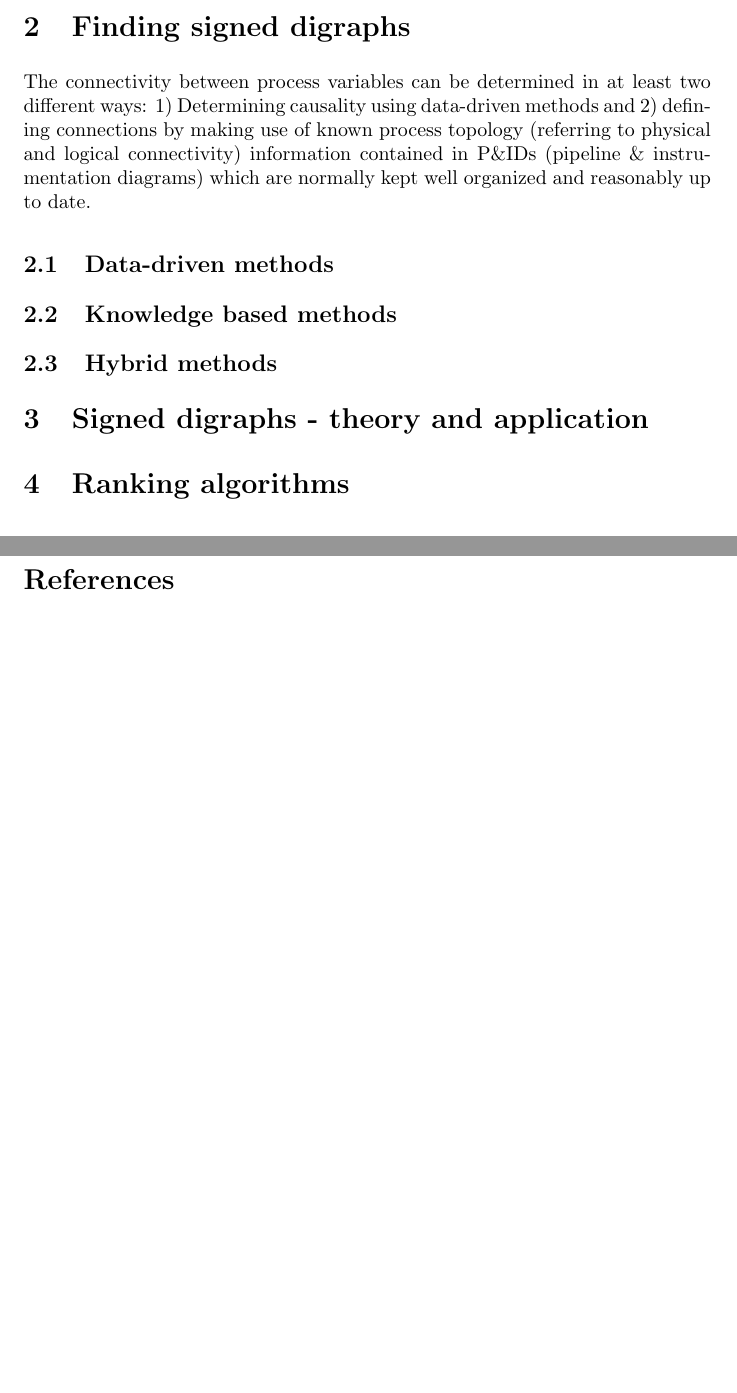
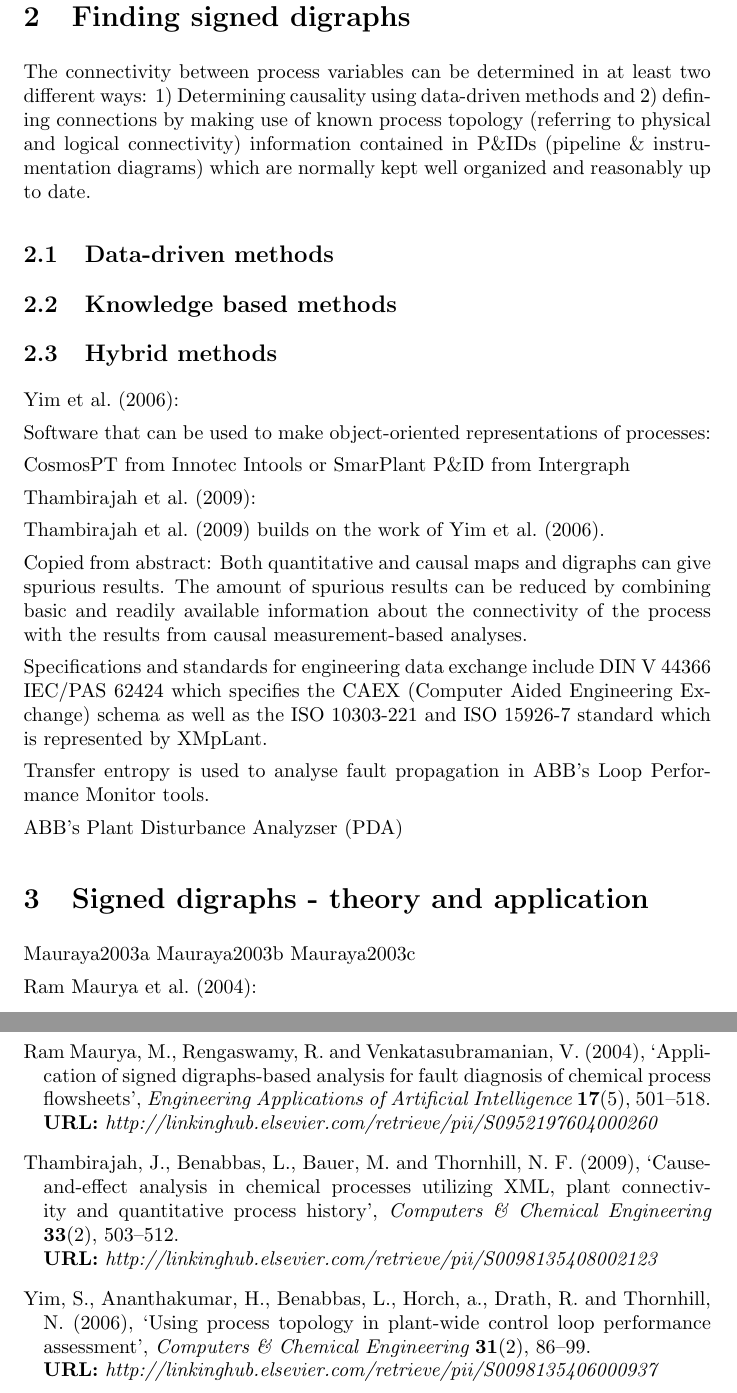
Before and after one commit to sjstreicher/FaultMap, a LaTeX thesis (Thesis/paper_summaries.tex): two parts of pages 2 and 3 of 3 before the commit and two parts of pages 2 and 4 of 4 after it, joined at a grey line, cut so that both start at the same text, the shorter picture padded with empty space. Compiled offline with pdfLaTeX.

Commit message:
End of day sync on paper summaries.
Former-commit-id: 7624574c844d11c274d7fc67f63ba18b8ddab712

```diff
--- a/Thesis/paper_summaries.tex
+++ b/Thesis/paper_summaries.tex
@@ -65,12 +65,48 @@ The connectivity between process variables can be determined in at least two dif
 
 \subsection{Knowledge based methods}
 
+
+
+
+
+
+
 \subsection{Hybrid methods}
-%\citet{Yim2006}
+\citet{Yim2006}:
+
+Software that can be used to make object-oriented representations of processes:
+
+CosmosPT from Innotec
+Intools or SmarPlant P\&ID from Intergraph
+
+
+
+\citet{Thambirajah2009}:
+
+\citet{Thambirajah2009} builds on the work of \citet{Yim2006}.
+
+Copied from abstract:
+Both quantitative and causal maps and digraphs can give spurious results.
+The amount of spurious results can be reduced by combining basic and readily available information about the connectivity of the process with the results from causal measurement-based analyses.
+
+Specifications and standards for engineering data exchange include DIN V 44366 IEC/PAS 62424 which specifies the CAEX (Computer Aided Engineering Exchange) schema as well as the ISO 10303-221 and ISO 15926-7 standard which is represented by XMpLant.
+
+Transfer entropy is used to analyse fault propagation in ABB's Loop Performance Monitor tools.
+
+ABB's Plant Disturbance Analyzser (PDA)
+
+
 
 \section{Signed digraphs - theory and application}
 
-%\citet{RamMaurya2004}
+Mauraya2003a
+Mauraya2003b
+Mauraya2003c
+
+\citet{RamMaurya2004}:
+
+
+
 %\citet{Maurya2006}
 %\citet{Musulin2013}
 
```
